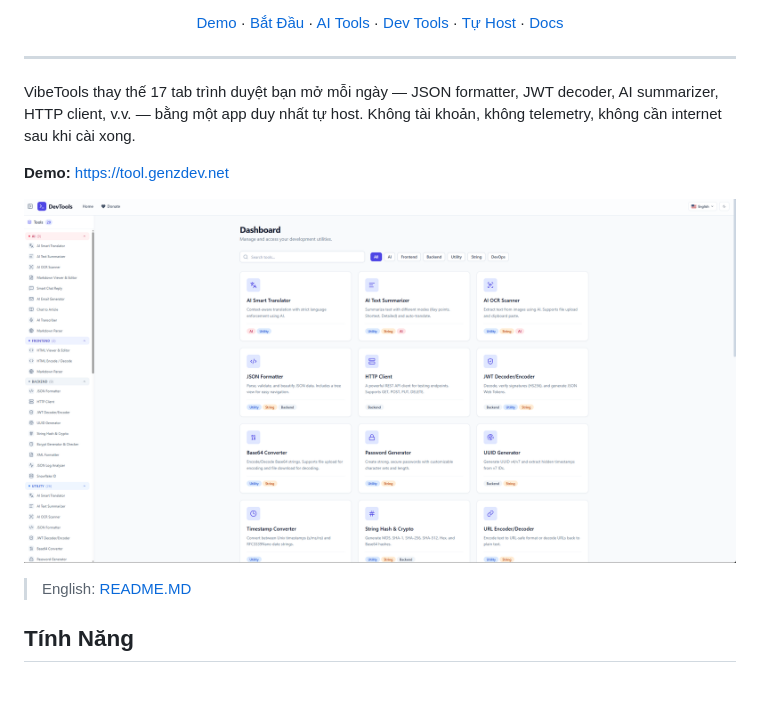
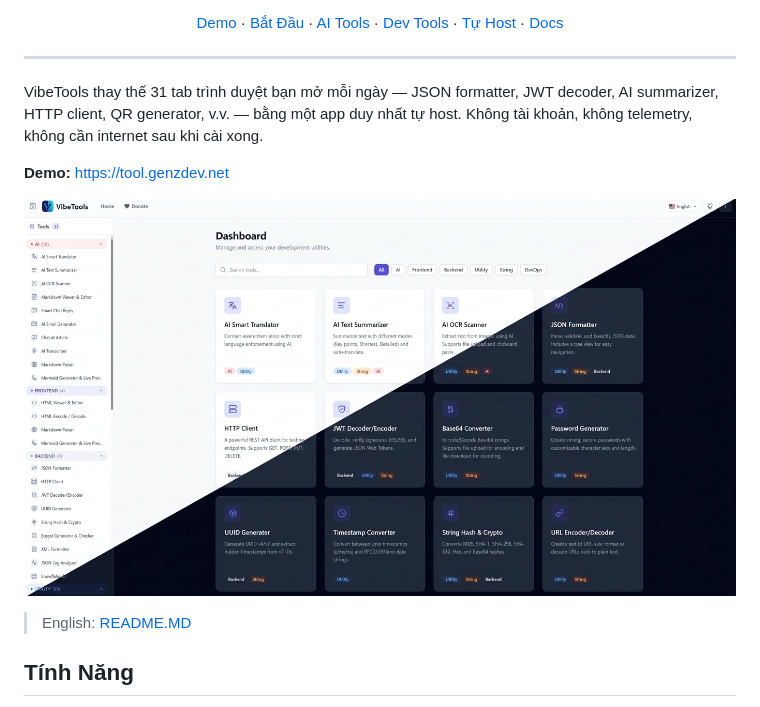
Before and after one commit to kevinxvu/vibe-tools, a Markdown page: README_VN.MD, the part around the change. Rendered like a GitHub page; pictures changed too: docs/demo_pic.png.

```diff
--- a/README_VN.MD
+++ b/README_VN.MD
@@ -16,7 +16,7 @@
 
 ---
 
-VibeTools thay thế 17 tab trình duyệt bạn mở mỗi ngày — JSON formatter, JWT decoder, AI summarizer, HTTP client, v.v. — bằng một app duy nhất tự host. Không tài khoản, không telemetry, không cần internet sau khi cài xong.
+VibeTools thay thế 31 tab trình duyệt bạn mở mỗi ngày — JSON formatter, JWT decoder, AI summarizer, HTTP client, QR generator, v.v. — bằng một app duy nhất tự host. Không tài khoản, không telemetry, không cần internet sau khi cài xong.
 
 **Demo:** [https://tool.genzdev.net](https://tool.genzdev.net)
 
```
Also changed, not shown: README.MD (+1 -1 lines).
